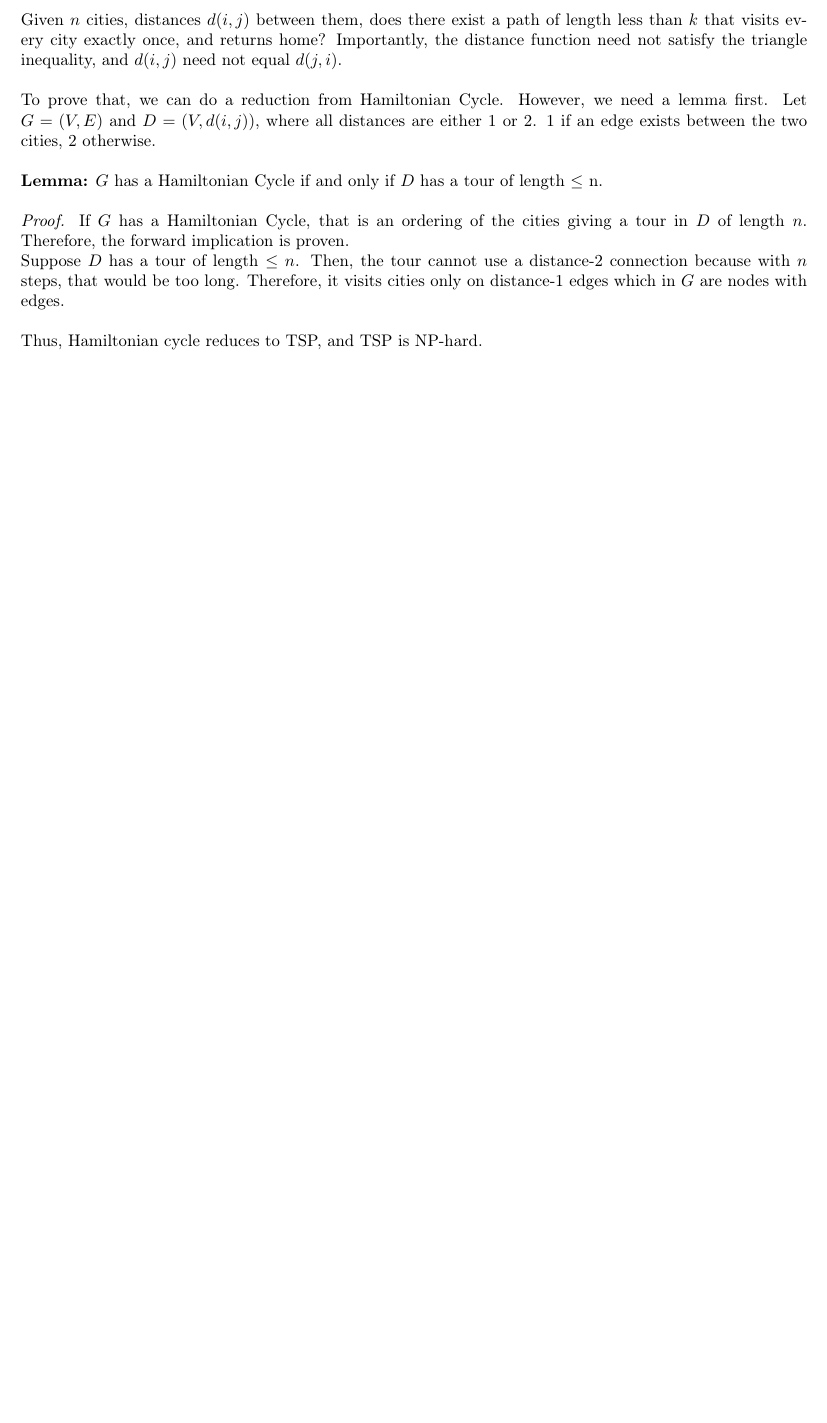
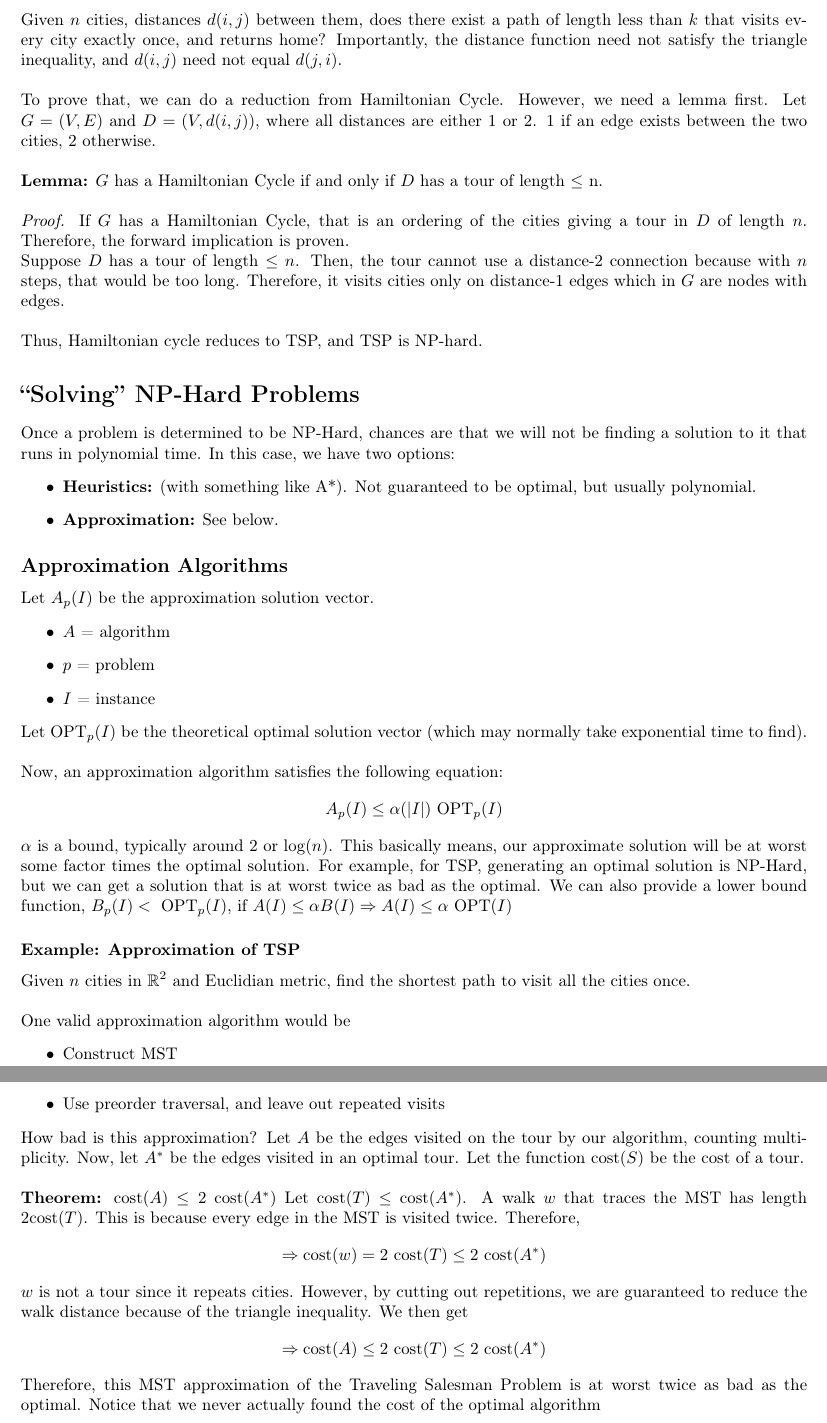
Before and after one commit to ajan890/CMU-Notes, a LaTeX document (02-613/Week 14.tex): part of page 3 of 3 before the commit and two parts of pages 3 and 4 of 4 after it, the two joined at a grey line, cut so that both start at the same text, the shorter picture padded with empty space. Compiled offline with pdfLaTeX.

Commit message:
Week 14 02613 update

```diff
--- a/02-613/Week 14.tex
+++ b/02-613/Week 14.tex
@@ -96,6 +96,39 @@ If $G$ has a Hamiltonian Cycle, that is an ordering of the cities giving a tour
 Suppose $D$ has a tour of length $\leq n$.  Then, the tour cannot use a distance-2 connection because with $n$ steps, that would be too long.  Therefore, it visits cities only on distance-1 edges which in $G$ are nodes with edges.\\\\
 Thus, Hamiltonian cycle reduces to TSP, and TSP is NP-hard.
 
+\section*{``Solving'' NP-Hard Problems}
+Once a problem is determined to be NP-Hard, chances are that we will not be finding a solution to it that runs in polynomial time.  In this case, we have two options:
+\begin{itemize}
+    \item \textbf{Heuristics:} (with something like A*).  Not guaranteed to be optimal, but usually polynomial.
+    \item \textbf{Approximation:} See below.
+\end{itemize}
+
+\subsection*{Approximation Algorithms}
+Let $A_p(I)$ be the approximation solution vector.
+\begin{itemize}
+    \item $A$ = algorithm
+    \item $p$ = problem
+    \item $I$ = instance
+\end{itemize}
+Let $\text{OPT}_p(I)$ be the theoretical optimal solution vector (which may normally take exponential time to find).\\\\
+Now, an approximation algorithm satisfies the following equation:
+\[A_p(I) \leq \alpha(|I|) \text{ OPT}_p(I)\]
+$\alpha$ is a bound, typically around $2$ or $\log(n)$.  This basically means, our approximate solution will be at worst some factor times the optimal solution.  For example, for TSP, generating an optimal solution is NP-Hard, but we can get a solution that is at worst twice as bad as the optimal.  We can also provide a lower bound function, $B_p(I) < \text{ OPT}_p(I)$, if $A(I) \leq \alpha B(I) \Rightarrow A(I) \leq \alpha \text{ OPT}(I)$
+
+\subsubsection*{Example: Approximation of TSP}
+Given $n$ cities in $\mathbb{R}^2$ and Euclidian metric, find the shortest path to visit all the cities once.\\\\
+One valid approximation algorithm would be
+\begin{itemize}
+    \item Construct MST
+    \item Use preorder traversal, and leave out repeated visits
+\end{itemize}
+How bad is this approximation?  Let $A$ be the edges visited on the tour by our algorithm, counting multiplicity.  Now, let $A^*$ be the edges visited in an optimal tour.  Let the function cost($S$) be the cost of a tour.\\\\
+\textbf{Theorem:} cost($A$) $\leq 2$ cost($A^*$)
+Let cost($T$) $\leq$ cost($A^*$).  A walk $w$ that traces the MST has length $2$cost($T$).  This is because every edge in the MST is visited twice.  Therefore,
+\[\Rightarrow \text{cost}(w) = 2 \text{ cost}(T) \leq 2 \text{ cost}(A^*)\]
+$w$ is not a tour since it repeats cities.  However, by cutting out repetitions, we are guaranteed to reduce the walk distance because of the triangle inequality.  We then get
+\[\Rightarrow \text{cost}(A) \leq 2 \text{ cost}(T) \leq 2 \text{ cost}(A^*)\]
+Therefore, this MST approximation of the Traveling Salesman Problem is at worst twice as bad as the optimal.  Notice that we never actually found the cost of the optimal algorithm
 
 
 \end{document}
```
Also changed, not shown: 02-613/Week 14.pdf.
